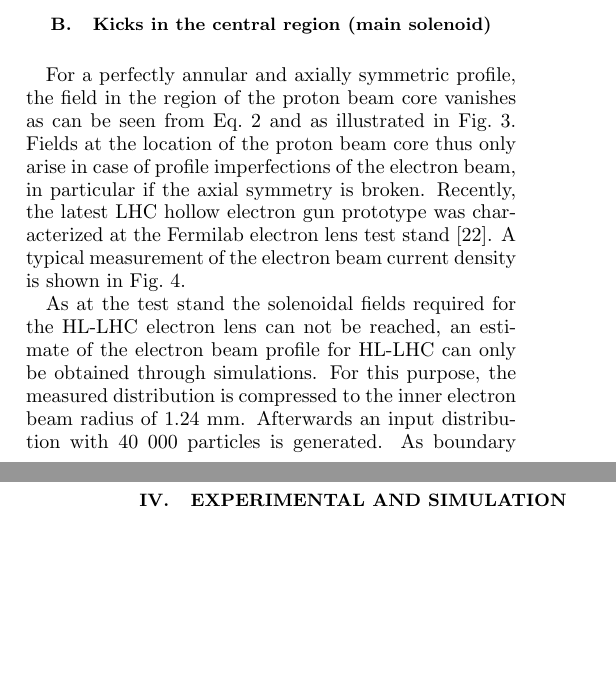
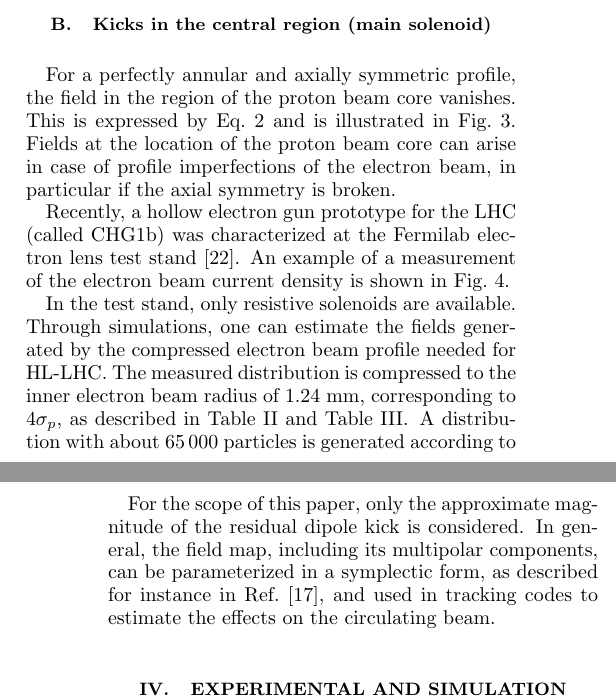
Before and after one commit to mfittere/res-ex-prstab, a LaTeX paper (resex.tex): two parts of the columns of pages 4 and 6 of 39, joined at a grey line, cut so that both start at the same text, the shorter picture padded with empty space. Compiled offline with pdfLaTeX.

Commit message:
Revised section on fields in overlap region

```diff
--- a/resex.tex
+++ b/resex.tex
@@ -387,19 +387,13 @@ Assuming now 10\% fluctuation between entrance and exit kick, the expected kick
 \end{figure*}
 
 For a perfectly annular and axially symmetric profile, the field in
-the region of the proton beam core vanishes as can be seen from
-Eq.~\ref{eq:field_2} and as illustrated in
+the region of the proton beam core vanishes. This is expressed by
+Eq.~\ref{eq:field_2} and is illustrated in
 Fig.~\ref{fig:hel_field}. Fields at the location of the proton beam
-core thus only arise in case of profile imperfections of the electron
-beam, in particular if the axial symmetry is broken. Recently, the
-latest LHC hollow electron gun prototype was characterized at the
-Fermilab electron lens test stand \cite{hel_test_stand_fnal}. A
-typical measurement of the electron beam current density is shown in
-Fig.~\ref{core:fig:0}.
+core can arise in case of profile imperfections of the electron
+beam, in particular if the axial symmetry is broken.
 
-As at the test stand the solenoidal fields required for the HL-LHC
-electron lens can not be reached, an estimate of the electron beam
-profile for HL-LHC can only be obtained through simulations. For this
-purpose, the measured distribution is compressed to the inner electron
-beam radius of 1.24~mm. Afterwards an input distribution with
-$40\ 000$ particles is generated. As boundary condition, the LHC inner
+Recently, a hollow electron gun prototype for the LHC (called CHG1b)
+was characterized at the Fermilab electron lens test
+stand~\cite{hel_test_stand_fnal}. An example of a measurement of the
+electron beam current density is shown in Fig.~\ref{core:fig:0}.
@@ -415,2 +400,8 @@ simulations can be found in~\cite{hel_res_field_stancari_2017}.
 
-Using these measurements and calculations of the relative electric field strengths in the transverse plane (Fig.~\ref{core:fig:1}), we obtain an average field in the hole of
+In the test stand, only resistive solenoids are available. Through
+simulations, one can estimate the fields generated by the compressed
+electron beam profile needed for HL-LHC. The measured distribution is
+compressed to the inner electron beam radius of 1.24~mm, corresponding
+to $4\sigma_p$, as described in Table~\ref{tab:hllhc_param} and
+Table~\ref{tab:hel_param}. A distribution with about $65\,000$
+particles is generated according to the measured current-density
@@ -424,3 +434,10 @@ For a maximum kick of $392$~nrad as derived in Eq.~\ref{eqn:helkick}, the estima
+For the scope of this paper, only the approximate magnitude of the
+residual dipole kick is considered. In general, the field map,
+including its multipolar components, can be parameterized in a
+symplectic form, as described for instance in
+Ref.~\cite{hel_bends_stancari}, and used in tracking codes to estimate
+the effects on the circulating beam.
+
 
 \section{Experimental and simulation setup\label{sec:exp}}
 %put picture on top
```
Also changed, not shown: resex.tex (36 more changed lines).
